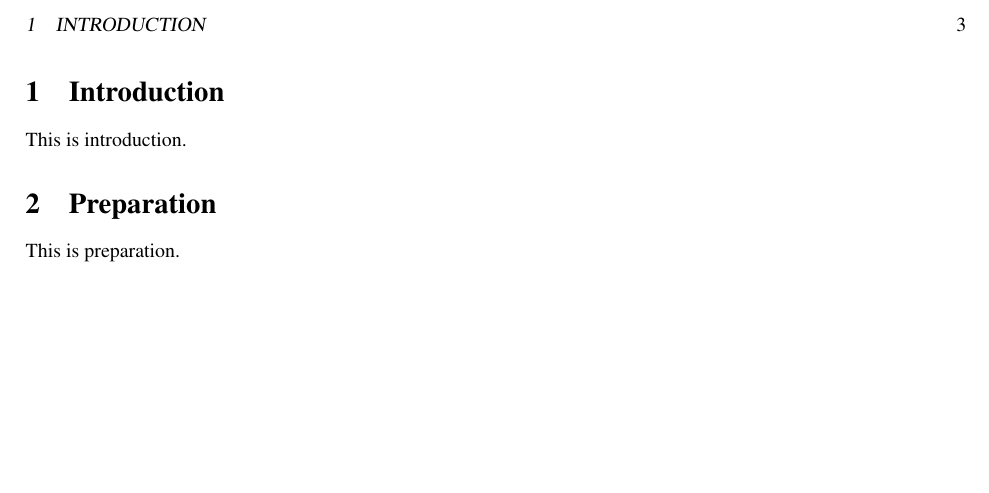
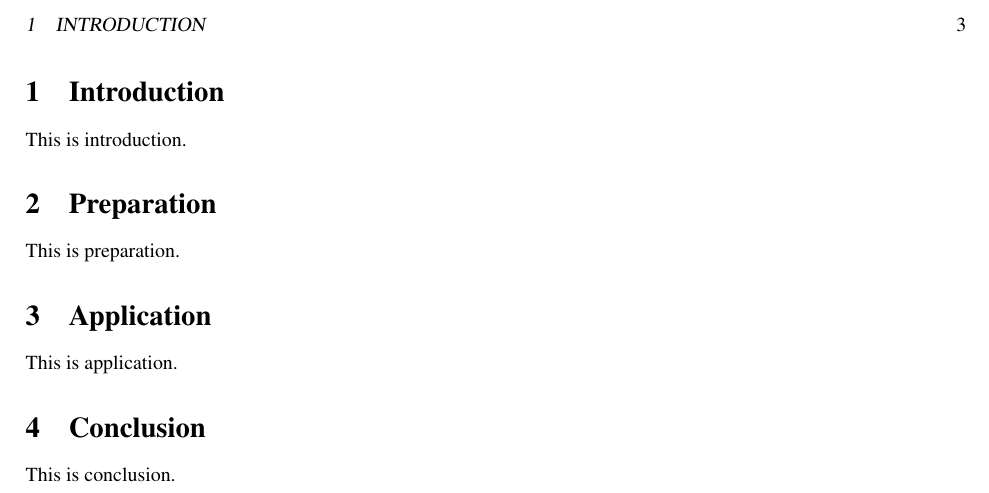
Before and after one commit to soma-arc/MasterThesis, a LaTeX paper (src/main.tex, which reads src/application.tex, src/conclusion.tex): part of page 3 of 3, cut so that both start at the same text, the shorter picture padded with empty space. Compiled offline with pdfLaTeX.

Commit message:
Add templates

```diff
--- /dev/null
+++ b/src/application.tex
@@ -0,0 +1,5 @@
+%#!uplatex main.tex
+
+\section{Application}
+
+This is application.
--- /dev/null
+++ b/src/conclusion.tex
@@ -0,0 +1,5 @@
+%#!uplatex main.tex
+
+\section{Conclusion}
+
+This is conclusion.
--- a/src/main.tex
+++ b/src/main.tex
@@ -45,6 +45,10 @@ This is abstract
 
 \input{preparation}
 
+\input{application}
+
+\input{conclusion}
+
 \addcontentsline{toc}{section}{References}
 \printbibliography
 
```
Also changed, not shown: src/preparation.tex (line endings or trailing spaces).
